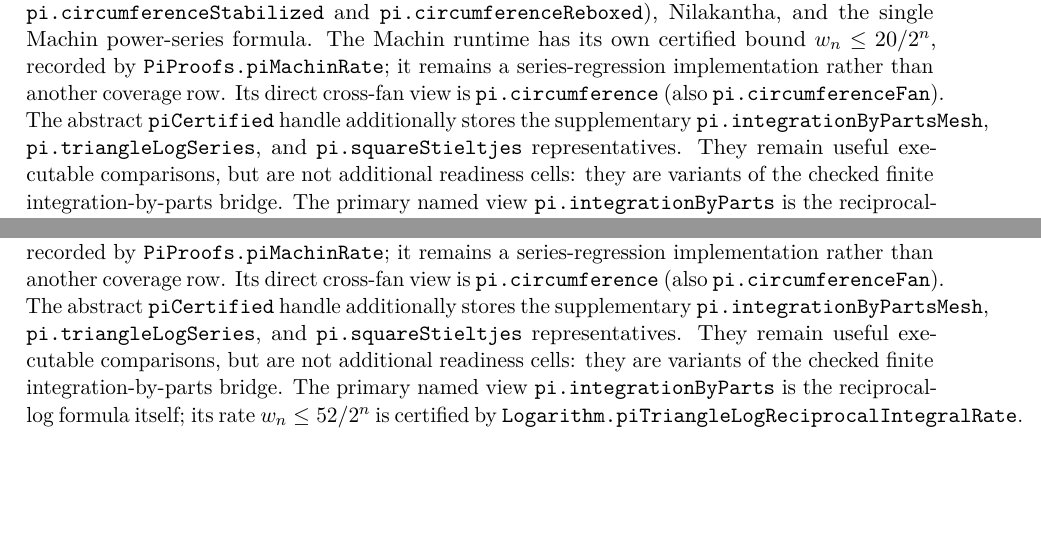
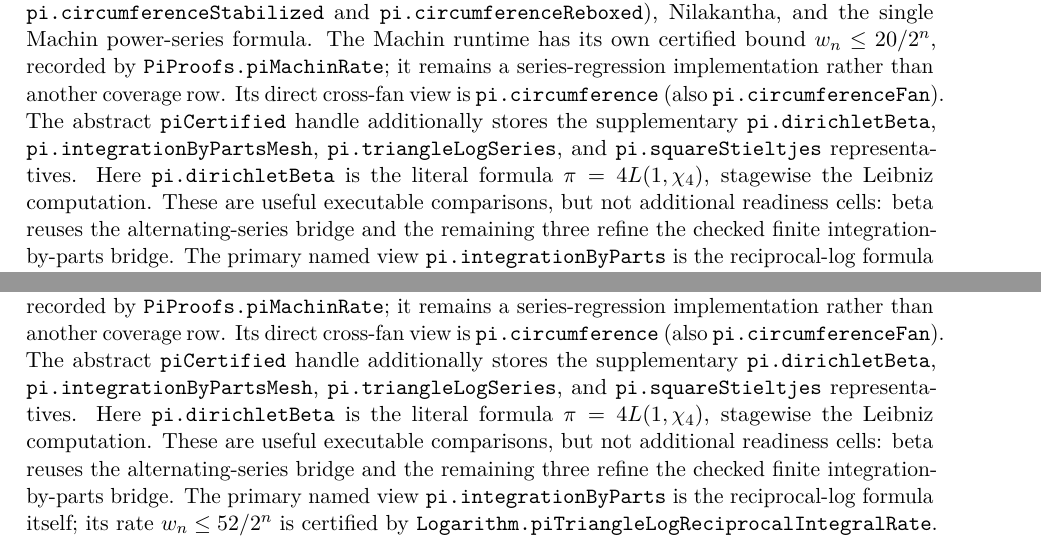
Before and after one commit to liuyao12/computable-analysis, a LaTeX thesis (blueprint/src/web.tex, which reads blueprint/src/pi-scoreboard-table.tex): two parts of pages 3 and 127 of 129, joined at a grey line, cut so that both start at the same text, the shorter picture padded with empty space. Compiled offline with pdfLaTeX.

Commit message:
add Dirichlet beta pi representation

```diff
--- a/blueprint/src/pi-scoreboard-table.tex
+++ b/blueprint/src/pi-scoreboard-table.tex
@@ -101,10 +101,13 @@ formula.  The Machin runtime has its own certified bound
 \(w_n\le20/2^n\), recorded by \code{PiProofs.piMachinRate}; it remains a
 series-regression implementation rather than another coverage row.  Its direct cross-fan view is \code{pi.circumference} (also
 \code{pi.circumferenceFan}).  The abstract \code{piCertified} handle additionally stores the
-supplementary \code{pi.integrationByPartsMesh}, \code{pi.triangleLogSeries}, and
-\code{pi.squareStieltjes} representatives.  They remain useful
-executable comparisons, but are not additional readiness cells: they are variants of the checked
-finite integration-by-parts bridge.  The primary named view
+supplementary \code{pi.dirichletBeta}, \code{pi.integrationByPartsMesh},
+\code{pi.triangleLogSeries}, and \code{pi.squareStieltjes} representatives.
+Here \code{pi.dirichletBeta} is the literal formula
+\(\pi=4L(1,\chi_4)\), stagewise the Leibniz computation.  These are useful
+executable comparisons, but not additional readiness cells: beta reuses the
+alternating-series bridge and the remaining three refine the checked finite
+integration-by-parts bridge.  The primary named view
 \code{pi.integrationByParts} is the reciprocal-log formula itself; its rate
 \(w_n\le52/2^n\) is certified by
 \code{Logarithm.piTriangleLogReciprocalIntegralRate}.  In contrast,
```
Also changed, not shown: FORMALIZATION_GUIDE.md (+5 -1 lines), GOALS.md (+3 -0 lines), 1 other file.
